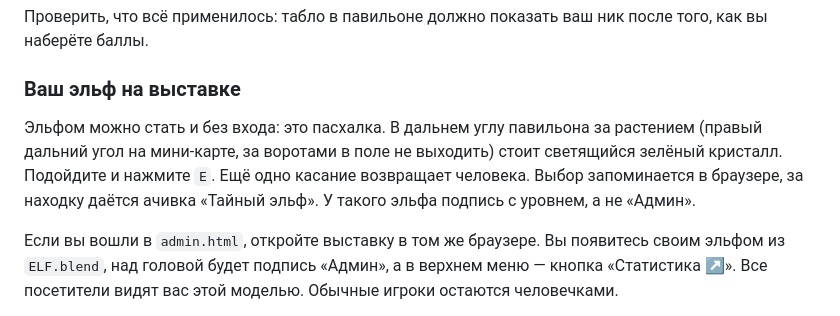
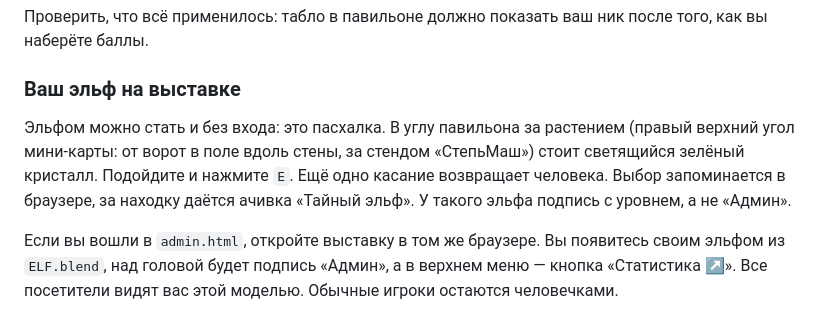
Before and after one commit to chernoknipnick/agroexpo3d, a Markdown page: docs/ИНСТРУКЦИЯ.md, the part around the change. GitHub-like rendering.

Commit message:
Инструкция: где искать кристалл
Co-Authored-By: Claude Opus 5.5 <noreply@anthropic.com>

```diff
--- a/docs/ИНСТРУКЦИЯ.md
+++ b/docs/ИНСТРУКЦИЯ.md
@@ -114,7 +114,7 @@
 
 ### Ваш эльф на выставке
 
-Эльфом можно стать и без входа: это пасхалка. В дальнем углу павильона за растением (правый дальний угол на мини-карте, за воротами в поле не выходить) стоит светящийся зелёный кристалл. Подойдите и нажмите `E`. Ещё одно касание возвращает человека. Выбор запоминается в браузере, за находку даётся ачивка «Тайный эльф». У такого эльфа подпись с уровнем, а не «Админ».
+Эльфом можно стать и без входа: это пасхалка. В углу павильона за растением (правый верхний угол мини-карты: от ворот в поле вдоль стены, за стендом «СтепьМаш») стоит светящийся зелёный кристалл. Подойдите и нажмите `E`. Ещё одно касание возвращает человека. Выбор запоминается в браузере, за находку даётся ачивка «Тайный эльф». У такого эльфа подпись с уровнем, а не «Админ».
 
 
 Если вы вошли в `admin.html`, откройте выставку в том же браузере. Вы появитесь своим эльфом из `ELF.blend`, над головой будет подпись «Админ», а в верхнем меню — кнопка «Статистика ↗». Все посетители видят вас этой моделью. Обычные игроки остаются человечками.
```
